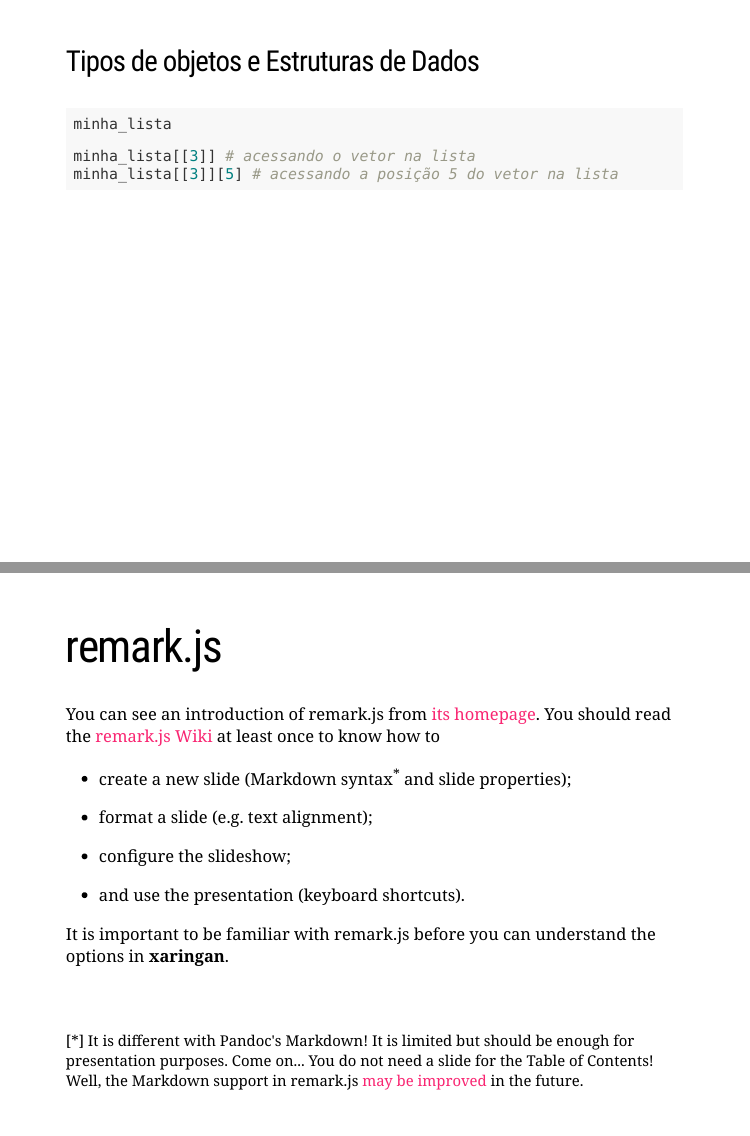
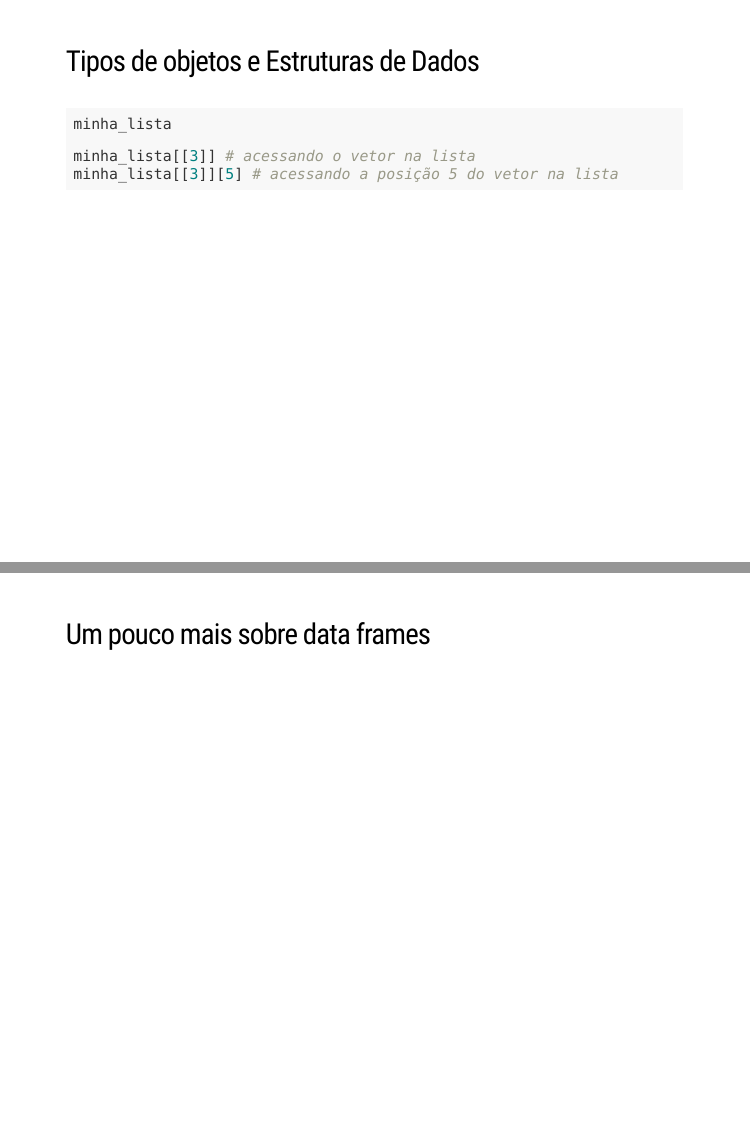
Before and after one commit to AnnyKerol/Aprendizagem-Estatistica, an R Markdown document (Introducao-R.rmd): pages 21 and 22 of 52 before the commit and pages 21 and 22 of 53 after it, joined at a grey line. Rendered offline with R 4.5, knitr and Pandoc, with nearby package versions; the code chunks are not run, so their results and figures are left out; the slides are laid out offline by our stand-in for remark.js, each with all of its steps uncovered, in fonts that may differ from those the slides ask for, and without slide numbers, shadows or browser add-ons.

Commit message:
Estruturas relacionais

````diff
--- a/Introducao-R.rmd
+++ b/Introducao-R.rmd
@@ -356,7 +356,9 @@
 minha_lista[[3]][5] # acessando a posição 5 do vetor na lista
 
 ```
+---
 
+### Um pouco mais sobre data frames
 
 ---
 
````
Also changed, not shown: Introducao-R.html.
